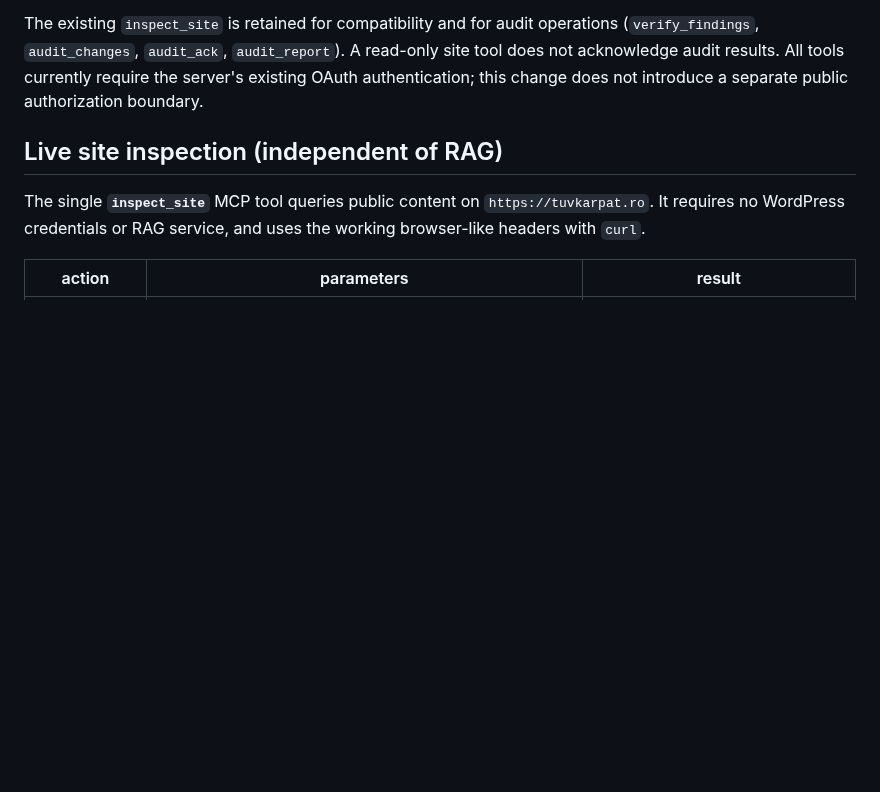
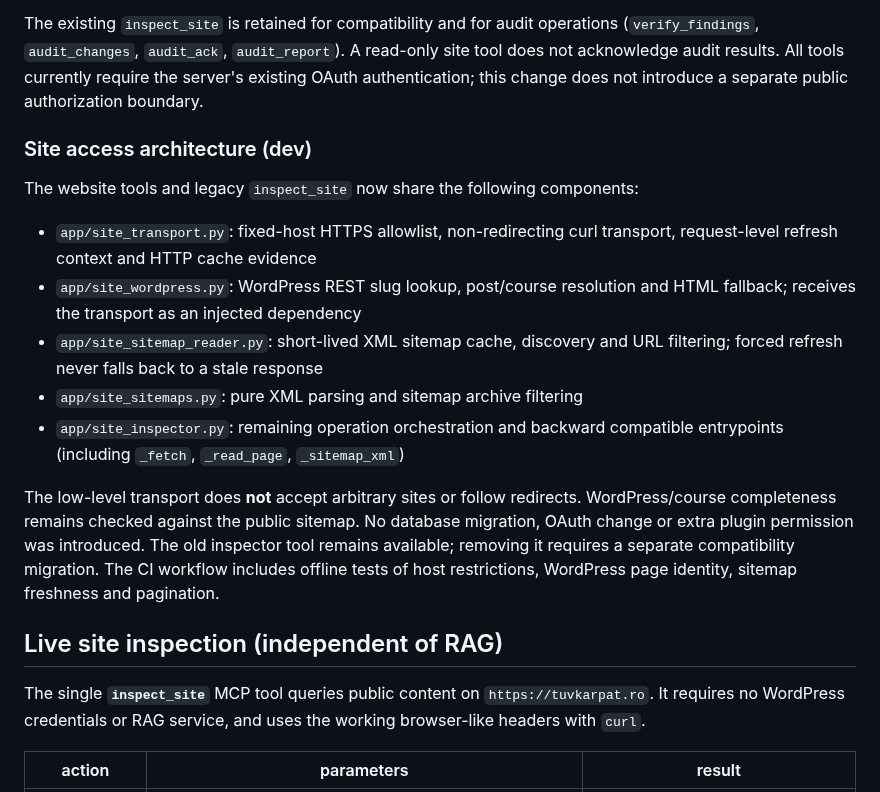
Before and after one commit to cristake007/mcp, a Markdown page: README.md, the part around the change. Drawn GitHub-style; blank space fills up the shorter version.

Commit message:
docs: describe independent website transport and WordPress access layers

```diff
--- a/README.md
+++ b/README.md
@@ -130,6 +130,27 @@ operations (`verify_findings`, `audit_changes`, `audit_ack`,
 `audit_report`). A read-only site tool does not acknowledge audit results.
 All tools currently require the server's existing OAuth authentication; this
 change does not introduce a separate public authorization boundary.
+
+### Site access architecture (dev)
+
+The website tools and legacy `inspect_site` now share the following components:
+
+- `app/site_transport.py`: fixed-host HTTPS allowlist, non-redirecting curl
+  transport, request-level refresh context and HTTP cache evidence
+- `app/site_wordpress.py`: WordPress REST slug lookup, post/course resolution
+  and HTML fallback; receives the transport as an injected dependency
+- `app/site_sitemap_reader.py`: short-lived XML sitemap cache, discovery
+  and URL filtering; forced refresh never falls back to a stale response
+- `app/site_sitemaps.py`: pure XML parsing and sitemap archive filtering
+- `app/site_inspector.py`: remaining operation orchestration and backward
+  compatible entrypoints (including `_fetch`, `_read_page`, `_sitemap_xml`)
+
+The low-level transport does **not** accept arbitrary sites or follow redirects.
+WordPress/course completeness remains checked against the public sitemap. No
+database migration, OAuth change or extra plugin permission was introduced.
+The old inspector tool remains available; removing it requires a separate
+compatibility migration. The CI workflow includes offline tests of host
+restrictions, WordPress page identity, sitemap freshness and pagination.
 
 ## Live site inspection (independent of RAG)
 
```
